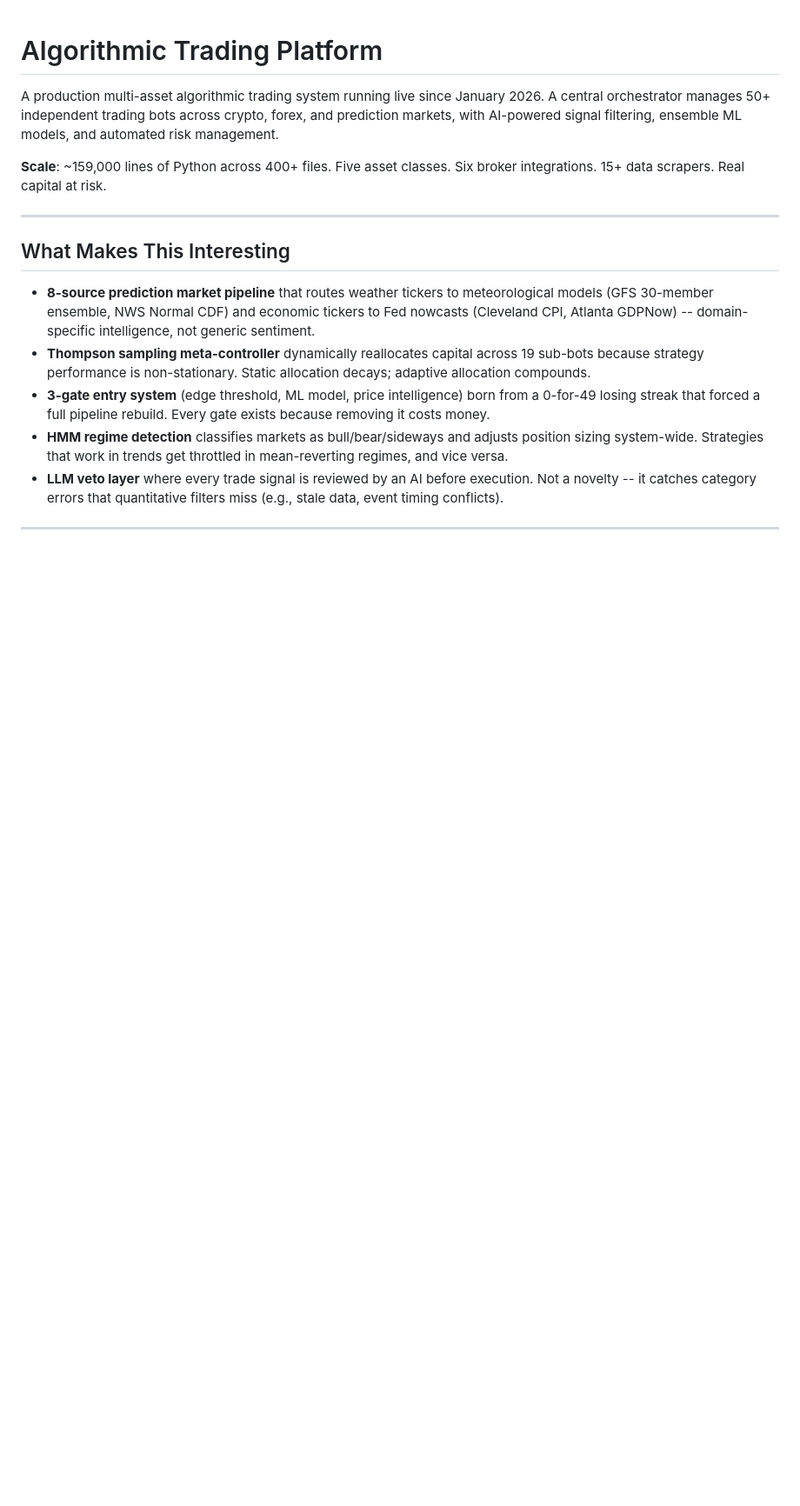
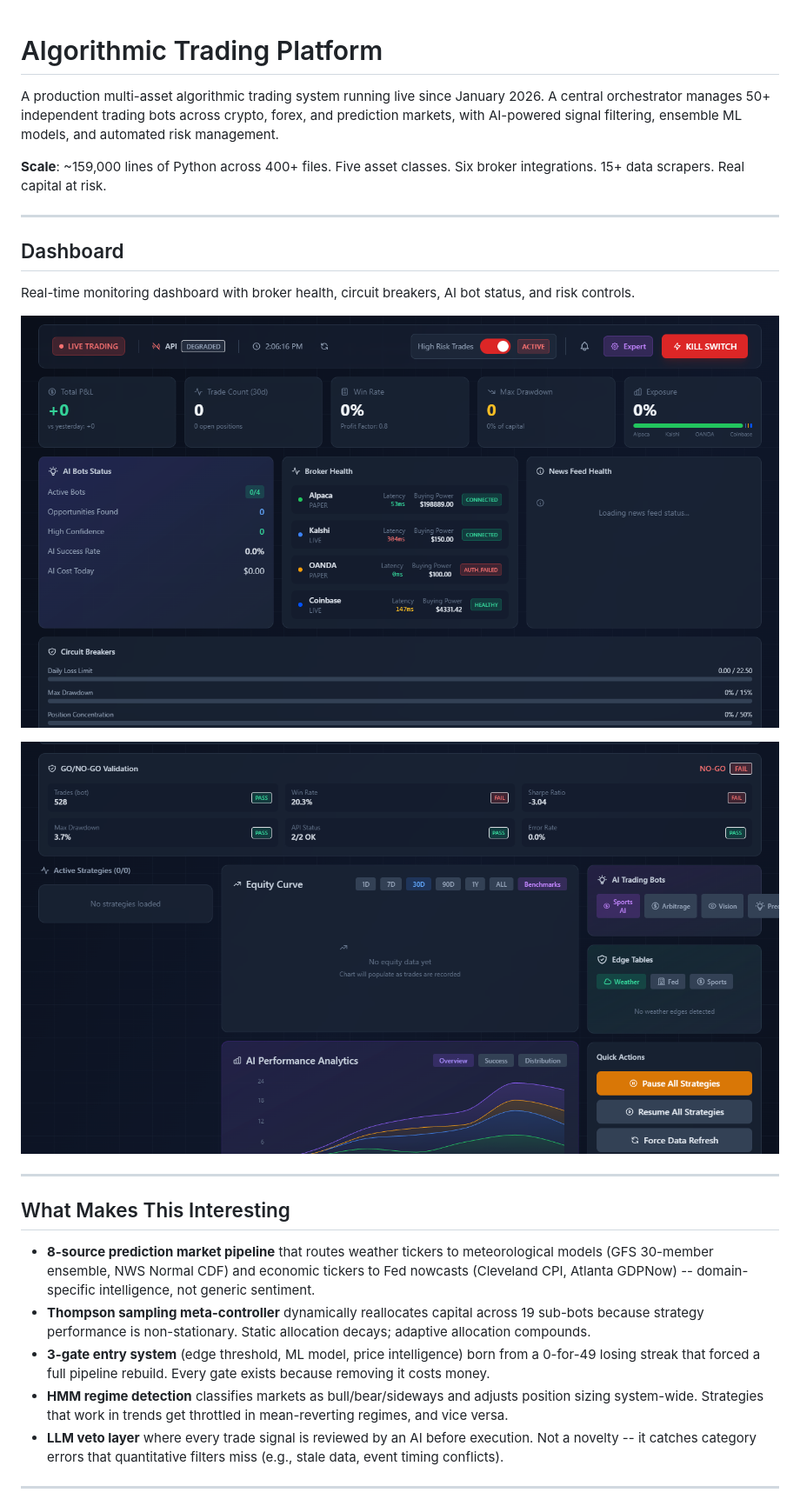
Before and after one commit to yakub268/algo-trading-platform, a Markdown page: README.md, the part around the change. Shown: that part at 87% size. Drawn GitHub-style; pictures changed too: docs/screenshots/dashboard-overview-lower.png (added), docs/screenshots/dashboard-overview.png (added); blank space fills up the shorter version.

Commit message:
Add dashboard screenshots to README

```diff
--- a/README.md
+++ b/README.md
@@ -3,6 +3,16 @@
 A production multi-asset algorithmic trading system running live since January 2026. A central orchestrator manages 50+ independent trading bots across crypto, forex, and prediction markets, with AI-powered signal filtering, ensemble ML models, and automated risk management.
 
 **Scale**: ~159,000 lines of Python across 400+ files. Five asset classes. Six broker integrations. 15+ data scrapers. Real capital at risk.
+
+---
+
+## Dashboard
+
+Real-time monitoring dashboard with broker health, circuit breakers, AI bot status, and risk controls.
+
+![Dashboard Overview — Live trading status, P&L metrics, broker connections, and circuit breakers](docs/screenshots/dashboard-overview.png)
+
+![Dashboard Analytics — Go/No-Go validation, equity curve, AI performance analytics, and edge detection tables](docs/screenshots/dashboard-overview-lower.png)
 
 ---
 
```
